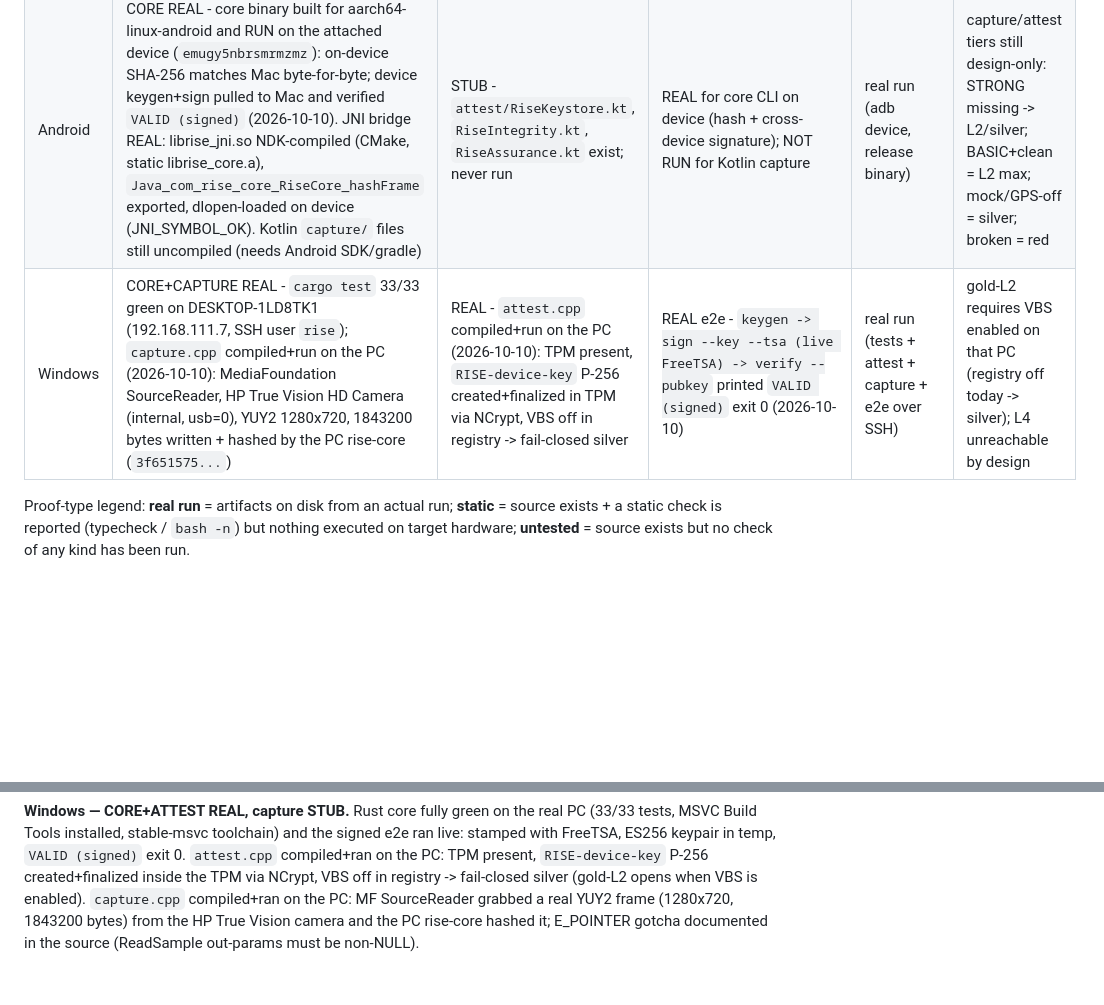
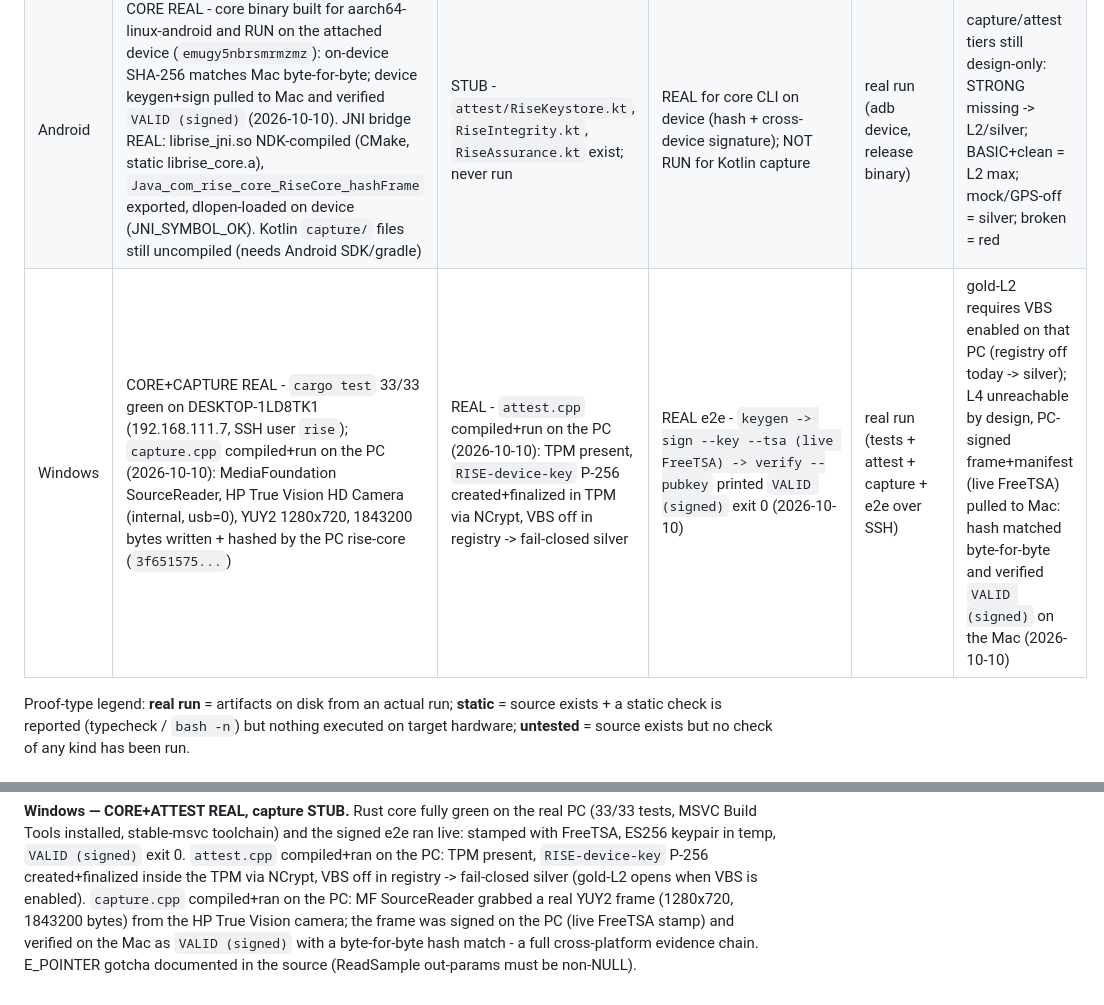
Before and after one commit to demiralpdev/.RISE, a Markdown page: bindings/MATRIX.md, 2 parts joined by grey strips. Rendered like a GitHub page; blank space fills up the shorter version.

Commit message:
MATRIX: Windows cross-device proof (PC-signed, Mac-verified, hash match)

```diff
--- a/bindings/MATRIX.md
+++ b/bindings/MATRIX.md
@@ -13,7 +13,7 @@
 | iOS | STUB — `capture/Capture.swift` exists, never ran on device | STUB — `attest/Attest.swift` exists, never ran (needs iPhone + Apple servers) | NOT RUN — no frame, no manifest | static (reported `swiftc --typecheck` PASS 2026-10-10 per README; not re-verified here) | gold-L2/L4 candidate by design (SE + App Attest), unproven |
 | Linux | STUB — `capture/capture.sh` exists, never ran on Linux | STUB — `attest/detect.sh` + `attest/README.md` exist, report-only | NOT RUN — no frame, no manifest | static (reported `bash -n` clean per README; not re-run here — `ls` only) | silver, always (gold path closed on Linux) |
 | Android | CORE REAL - core binary built for aarch64-linux-android and RUN on the attached device (`emugy5nbrsmrmzmz`): on-device SHA-256 matches Mac byte-for-byte; device keygen+sign pulled to Mac and verified `VALID (signed)` (2026-10-10). JNI bridge REAL: librise_jni.so NDK-compiled (CMake, static librise_core.a), `Java_com_rise_core_RiseCore_hashFrame` exported, dlopen-loaded on device (JNI_SYMBOL_OK). Kotlin `capture/` files still uncompiled (needs Android SDK/gradle)  | STUB - `attest/RiseKeystore.kt`, `RiseIntegrity.kt`, `RiseAssurance.kt` exist; never run | REAL for core CLI on device (hash + cross-device signature); NOT RUN for Kotlin capture | real run (adb device, release binary) | capture/attest tiers still design-only: STRONG missing -> L2/silver; BASIC+clean = L2 max; mock/GPS-off = silver; broken = red |
-| Windows | CORE+CAPTURE REAL - `cargo test` 33/33 green on DESKTOP-1LD8TK1 (192.168.111.7, SSH user `rise`); `capture.cpp` compiled+run on the PC (2026-10-10): MediaFoundation SourceReader, HP True Vision HD Camera (internal, usb=0), YUY2 1280x720, 1843200 bytes written + hashed by the PC rise-core (`3f651575...`) | REAL - `attest.cpp` compiled+run on the PC (2026-10-10): TPM present, `RISE-device-key` P-256 created+finalized in TPM via NCrypt, VBS off in registry -> fail-closed silver | REAL e2e - `keygen -> sign --key --tsa (live FreeTSA) -> verify --pubkey` printed `VALID (signed)` exit 0 (2026-10-10) | real run (tests + attest + capture + e2e over SSH) | gold-L2 requires VBS enabled on that PC (registry off today -> silver); L4 unreachable by design |
+| Windows | CORE+CAPTURE REAL - `cargo test` 33/33 green on DESKTOP-1LD8TK1 (192.168.111.7, SSH user `rise`); `capture.cpp` compiled+run on the PC (2026-10-10): MediaFoundation SourceReader, HP True Vision HD Camera (internal, usb=0), YUY2 1280x720, 1843200 bytes written + hashed by the PC rise-core (`3f651575...`) | REAL - `attest.cpp` compiled+run on the PC (2026-10-10): TPM present, `RISE-device-key` P-256 created+finalized in TPM via NCrypt, VBS off in registry -> fail-closed silver | REAL e2e - `keygen -> sign --key --tsa (live FreeTSA) -> verify --pubkey` printed `VALID (signed)` exit 0 (2026-10-10) | real run (tests + attest + capture + e2e over SSH) | gold-L2 requires VBS enabled on that PC (registry off today -> silver); L4 unreachable by design, PC-signed frame+manifest (live FreeTSA) pulled to Mac: hash matched byte-for-byte and verified `VALID (signed)` on the Mac (2026-10-10) |
 
 Proof-type legend: **real run** = artifacts on disk from an actual run;
 **static** = source exists + a static check is reported (typecheck / `bash -n`)
@@ -69,6 +69,7 @@ keypair in temp, `VALID (signed)` exit 0. `attest.cpp` compiled+ran on the PC:
 TPM present, `RISE-device-key` P-256 created+finalized inside the TPM via NCrypt,
 VBS off in registry -> fail-closed silver (gold-L2 opens when VBS is enabled).
 `capture.cpp` compiled+ran on the PC: MF SourceReader grabbed a real YUY2
-frame (1280x720, 1843200 bytes) from the HP True Vision camera and the PC
-rise-core hashed it; E_POINTER gotcha documented in the source (ReadSample
-out-params must be non-NULL).
+frame (1280x720, 1843200 bytes) from the HP True Vision camera; the frame was
+signed on the PC (live FreeTSA stamp) and verified on the Mac as `VALID (signed)`
+with a byte-for-byte hash match - a full cross-platform evidence chain.
+E_POINTER gotcha documented in the source (ReadSample out-params must be non-NULL).
```
